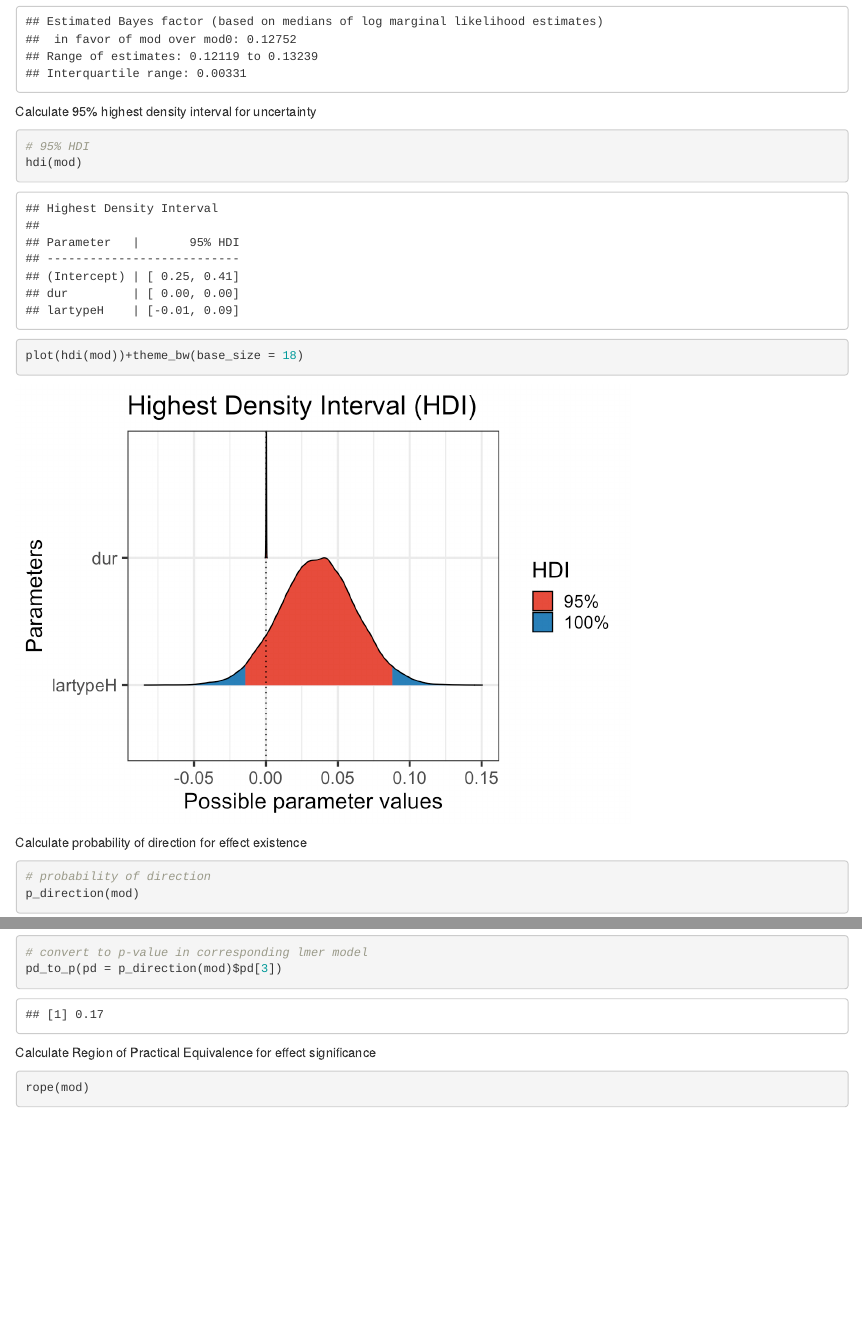
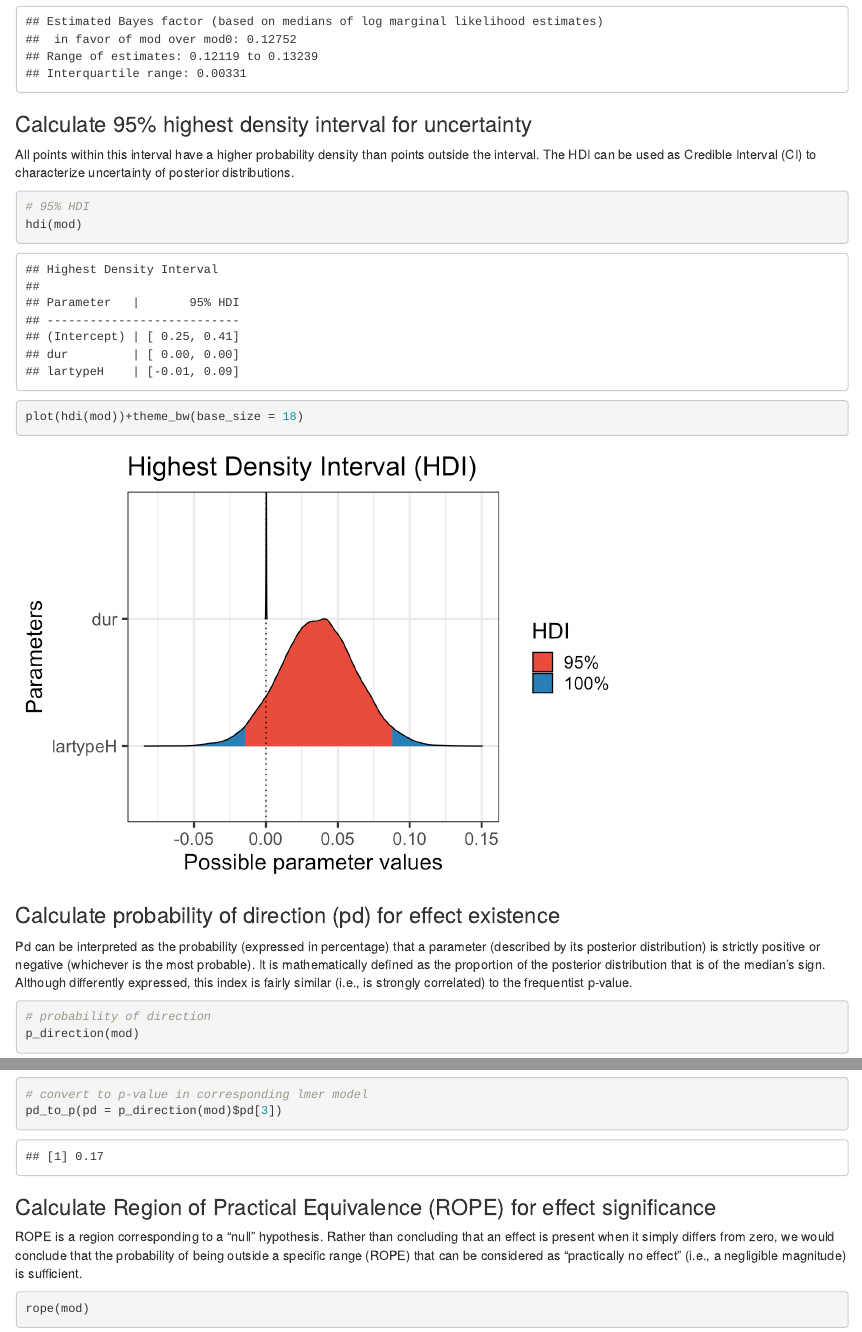
Before and after one commit to yaqianhuang/Stats-workshops, an R Markdown document (bayesian_demo.Rmd): the page in a window 1100 px wide, from 11280 px down, and a second part further down, joined at a grey line. The pictures show the output file bayesian_demo.html that the author committed with the source, opened offline.

Commit message:
updated bayesian

````diff
--- a/bayesian_demo.Rmd
+++ b/bayesian_demo.Rmd
@@ -116,7 +116,9 @@ bayes_factor(
 
 ```
 
-Calculate 95% highest density interval for uncertainty
+### Calculate 95% highest density interval for uncertainty
+
+All points within this interval have a higher probability density than points outside the interval. The HDI can be used as Credible Interval (CI) to characterize uncertainty of posterior distributions.
 
 ```{r hdi}
 # 95% HDI
@@ -125,7 +127,9 @@ plot(hdi(mod))+theme_bw(base_size = 18)
 
 ```
 
-Calculate probability of direction for effect existence
+### Calculate probability of direction (pd) for effect existence
+
+Pd can be interpreted as the probability (expressed in percentage) that a parameter (described by its posterior distribution) is strictly positive or negative (whichever is the most probable). It is mathematically defined as the proportion of the posterior distribution that is of the median's sign. Although differently expressed, this index is fairly similar (i.e., is strongly correlated) to the frequentist p-value.
 
 ```{r pdirection}
 
@@ -138,7 +142,9 @@ pd_to_p(pd = p_direction(mod)$pd[3])
 
 ```
 
-Calculate Region of Practical Equivalence for effect significance
+### Calculate Region of Practical Equivalence (ROPE) for effect significance
+
+ROPE is a region corresponding to a “null” hypothesis. Rather than concluding that an effect is present when it simply differs from zero, we would conclude that the probability of being outside a specific range (ROPE) that can be considered as “practically no effect” (i.e., a negligible magnitude) is sufficient.
 
 ```{r rope}
 rope(mod)
````
Also changed, not shown: bayesian_demo.html, bayesian_demo.Rmd (2 more changed lines).
